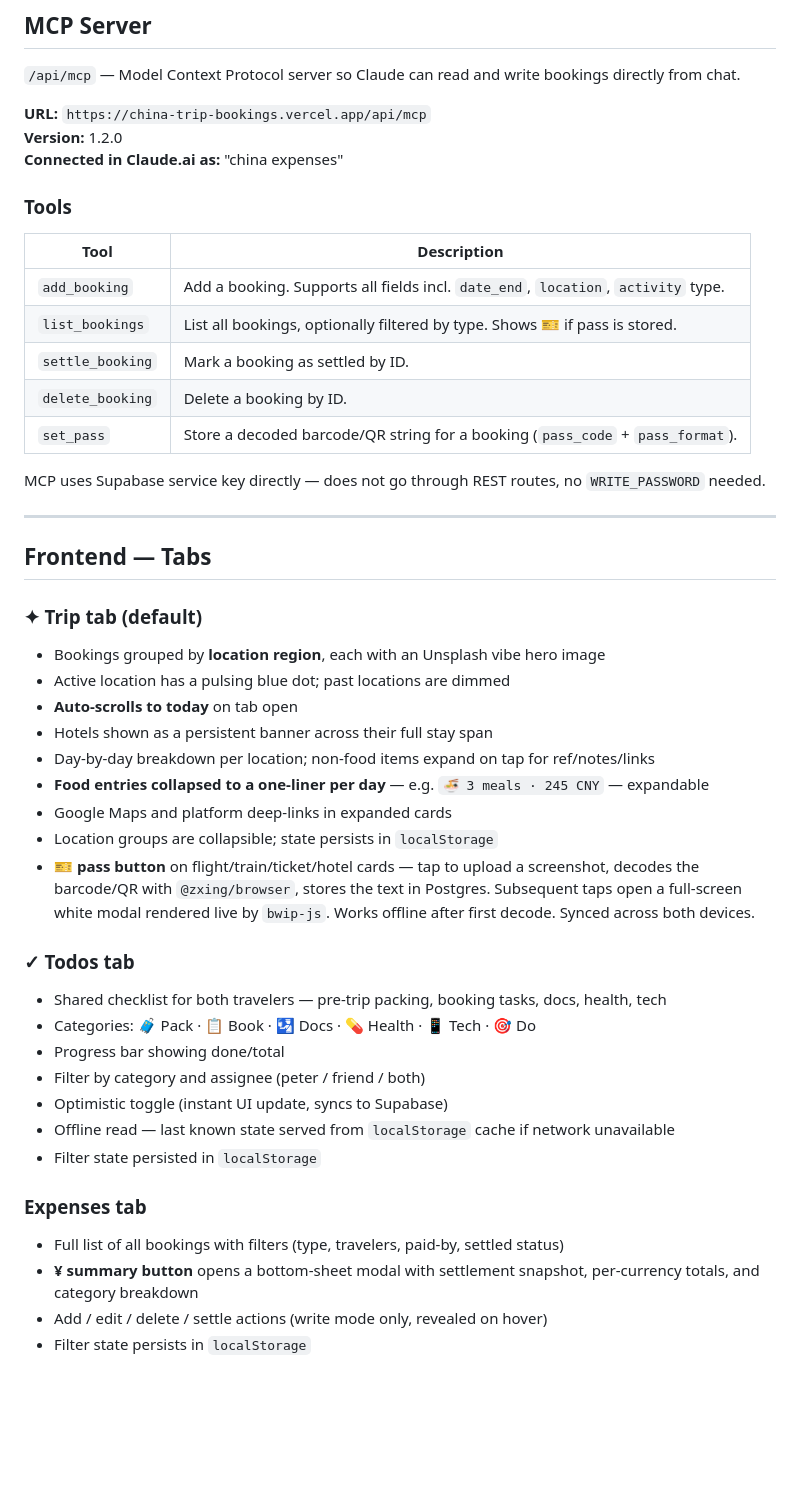
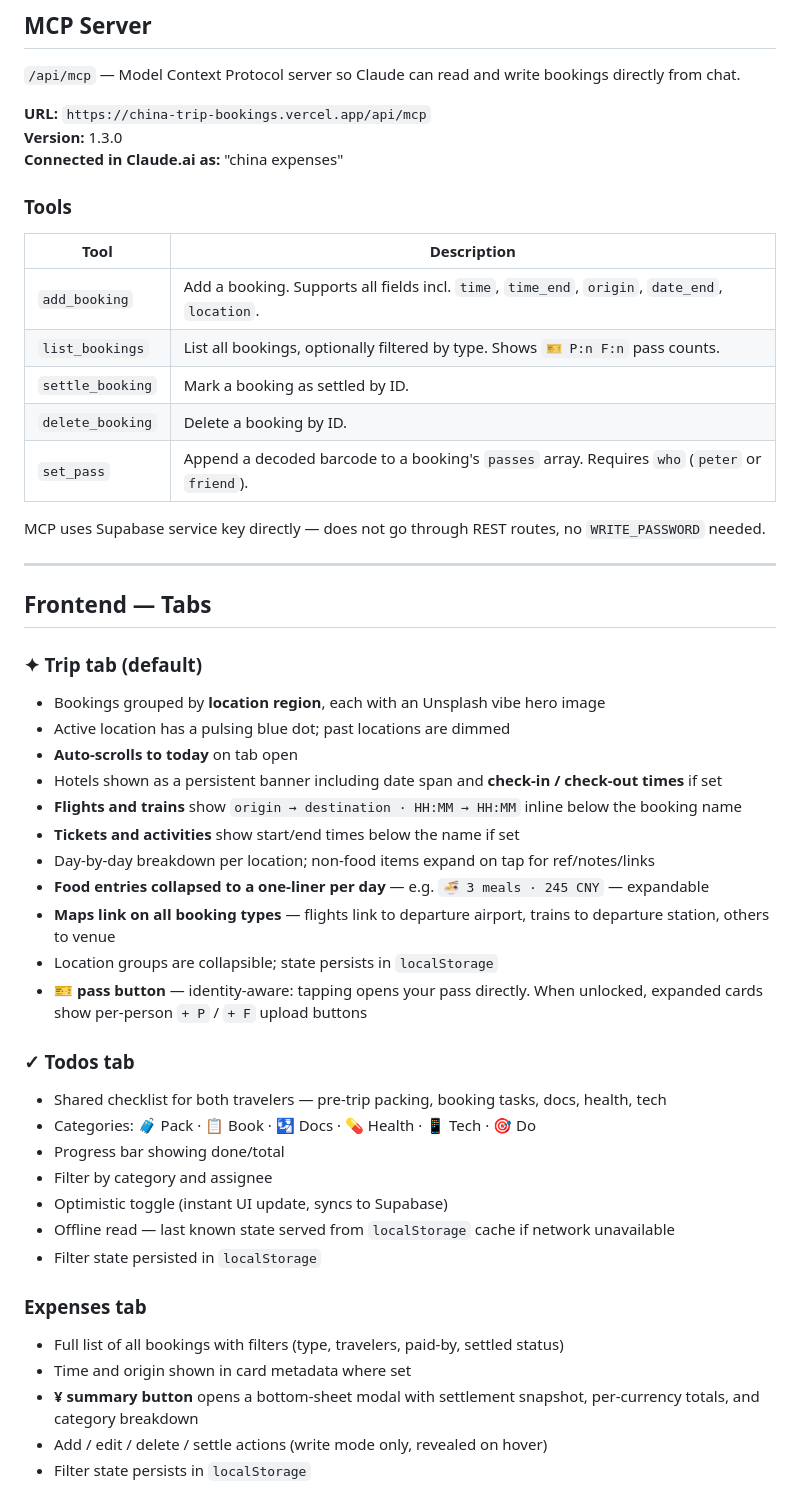
Before and after one commit to petrovito/china-trip-bookings, a Markdown page: README.md, the part around one of its changes. Drawn GitHub-style; blank space fills up the shorter version.

```diff
--- a/README.md
+++ b/README.md
@@ -151,18 +179,18 @@ Read access (`GET /api/bookings`, `GET /api/todos`) is always public.
 `/api/mcp` — Model Context Protocol server so Claude can read and write bookings directly from chat.
 
 **URL:** `https://china-trip-bookings.vercel.app/api/mcp`
-**Version:** 1.2.0
+**Version:** 1.3.0
 **Connected in Claude.ai as:** "china expenses"
 
 ### Tools
 
-| Tool              | Description                                                                       |
-|-------------------|-----------------------------------------------------------------------------------|
-| `add_booking`     | Add a booking. Supports all fields incl. `date_end`, `location`, `activity` type. |
-| `list_bookings`   | List all bookings, optionally filtered by type. Shows 🎫 if pass is stored.       |
-| `settle_booking`  | Mark a booking as settled by ID.                                                  |
-| `delete_booking`  | Delete a booking by ID.                                                           |
-| `set_pass`        | Store a decoded barcode/QR string for a booking (`pass_code` + `pass_format`).    |
+| Tool              | Description                                                                                          |
+|-------------------|------------------------------------------------------------------------------------------------------|
+| `add_booking`     | Add a booking. Supports all fields incl. `time`, `time_end`, `origin`, `date_end`, `location`.      |
+| `list_bookings`   | List all bookings, optionally filtered by type. Shows `🎫 P:n F:n` pass counts.                     |
+| `settle_booking`  | Mark a booking as settled by ID.                                                                     |
+| `delete_booking`  | Delete a booking by ID.                                                                              |
+| `set_pass`        | Append a decoded barcode to a booking's `passes` array. Requires `who` (`peter` or `friend`).       |
 
 MCP uses Supabase service key directly — does not go through REST routes, no `WRITE_PASSWORD` needed.
 
@@ -174,24 +202,27 @@ MCP uses Supabase service key directly — does not go through REST routes, no `
 - Bookings grouped by **location region**, each with an Unsplash vibe hero image
 - Active location has a pulsing blue dot; past locations are dimmed
 - **Auto-scrolls to today** on tab open
-- Hotels shown as a persistent banner across their full stay span
+- Hotels shown as a persistent banner including date span and **check-in / check-out times** if set
+- **Flights and trains** show `origin → destination · HH:MM → HH:MM` inline below the booking name
+- **Tickets and activities** show start/end times below the name if set
 - Day-by-day breakdown per location; non-food items expand on tap for ref/notes/links
 - **Food entries collapsed to a one-liner per day** — e.g. `🍜 3 meals · 245 CNY` — expandable
-- Google Maps and platform deep-links in expanded cards
+- **Maps link on all booking types** — flights link to departure airport, trains to departure station, others to venue
 - Location groups are collapsible; state persists in `localStorage`
-- **🎫 pass button** on flight/train/ticket/hotel cards — tap to upload a screenshot, decodes the barcode/QR with `@zxing/browser`, stores the text in Postgres. Subsequent taps open a full-screen white modal rendered live by `bwip-js`. Works offline after first decode. Synced across both devices.
+- **🎫 pass button** — identity-aware: tapping opens your pass directly. When unlocked, expanded cards show per-person `+ P` / `+ F` upload buttons
 
 ### ✓ Todos tab
 - Shared checklist for both travelers — pre-trip packing, booking tasks, docs, health, tech
 - Categories: 🧳 Pack · 📋 Book · 🛂 Docs · 💊 Health · 📱 Tech · 🎯 Do
 - Progress bar showing done/total
-- Filter by category and assignee (peter / friend / both)
+- Filter by category and assignee
 - Optimistic toggle (instant UI update, syncs to Supabase)
 - Offline read — last known state served from `localStorage` cache if network unavailable
 - Filter state persisted in `localStorage`
 
 ### Expenses tab
 - Full list of all bookings with filters (type, travelers, paid-by, settled status)
+- Time and origin shown in card metadata where set
 - **¥ summary button** opens a bottom-sheet modal with settlement snapshot, per-currency totals, and category breakdown
 - Add / edit / delete / settle actions (write mode only, revealed on hover)
 - Filter state persists in `localStorage`
```
Also changed, not shown: other parts of README.md (+86 -54 lines).
